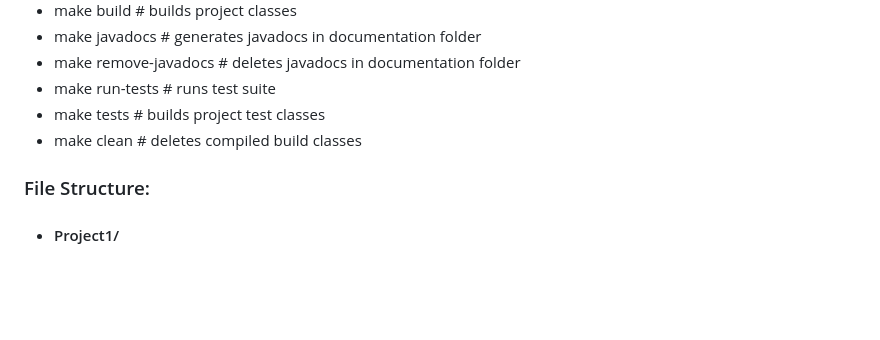
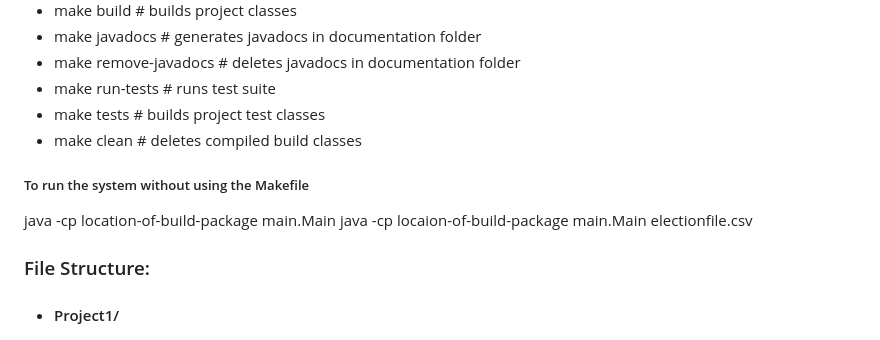
Before and after one commit to andrew-guerra/election-evaluation, a Markdown page: Project1/README.md, the part around the change. Rendered like a GitHub page; blank space fills up the shorter version.

Commit message:
Add running without makefile to readme

```diff
--- a/Project1/README.md
+++ b/Project1/README.md
@@ -24,7 +24,9 @@ This Voting System is designed to determine election results for either Instant
 * make run-tests                # runs test suite
 * make tests                	 # builds project test classes
 * make clean	                 # deletes compiled build classes
-
+##### To run the system without using the Makefile
+java -cp location-of-build-package main.Main
+java -cp locaion-of-build-package main.Main electionfile.csv
 
 ### File Structure:
 * #### Project1/
```
